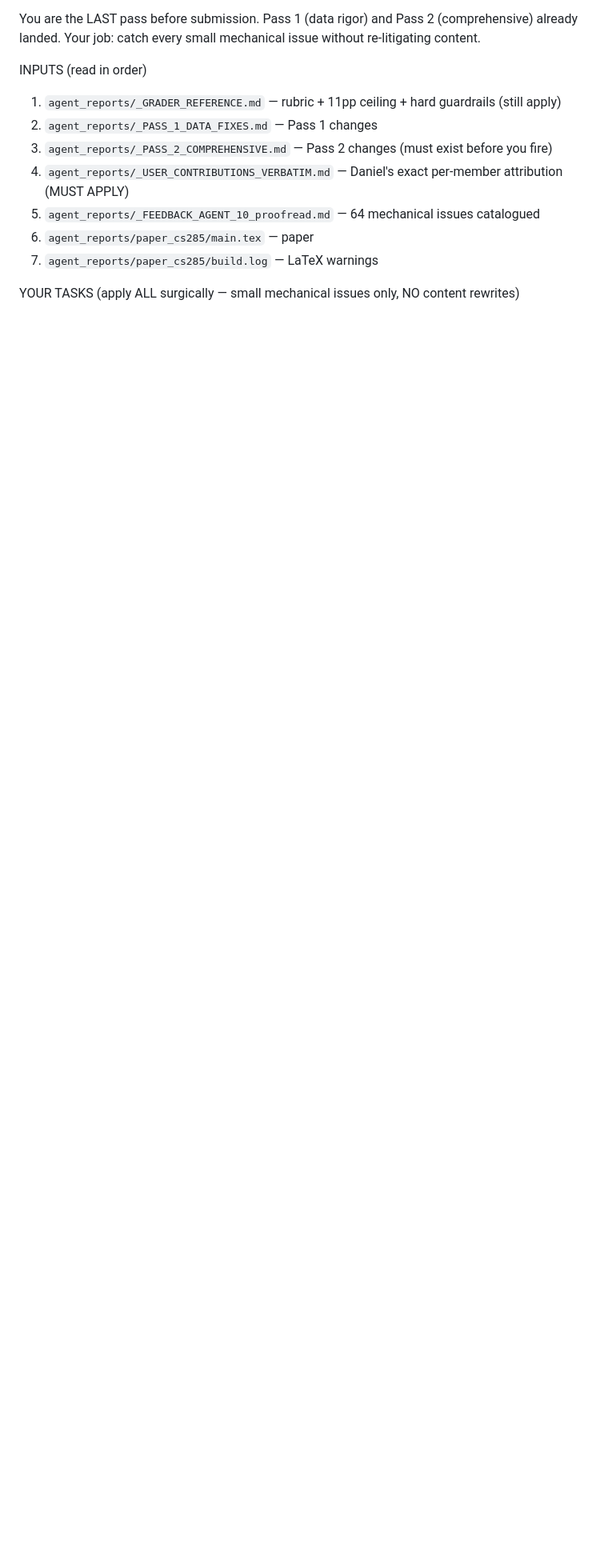
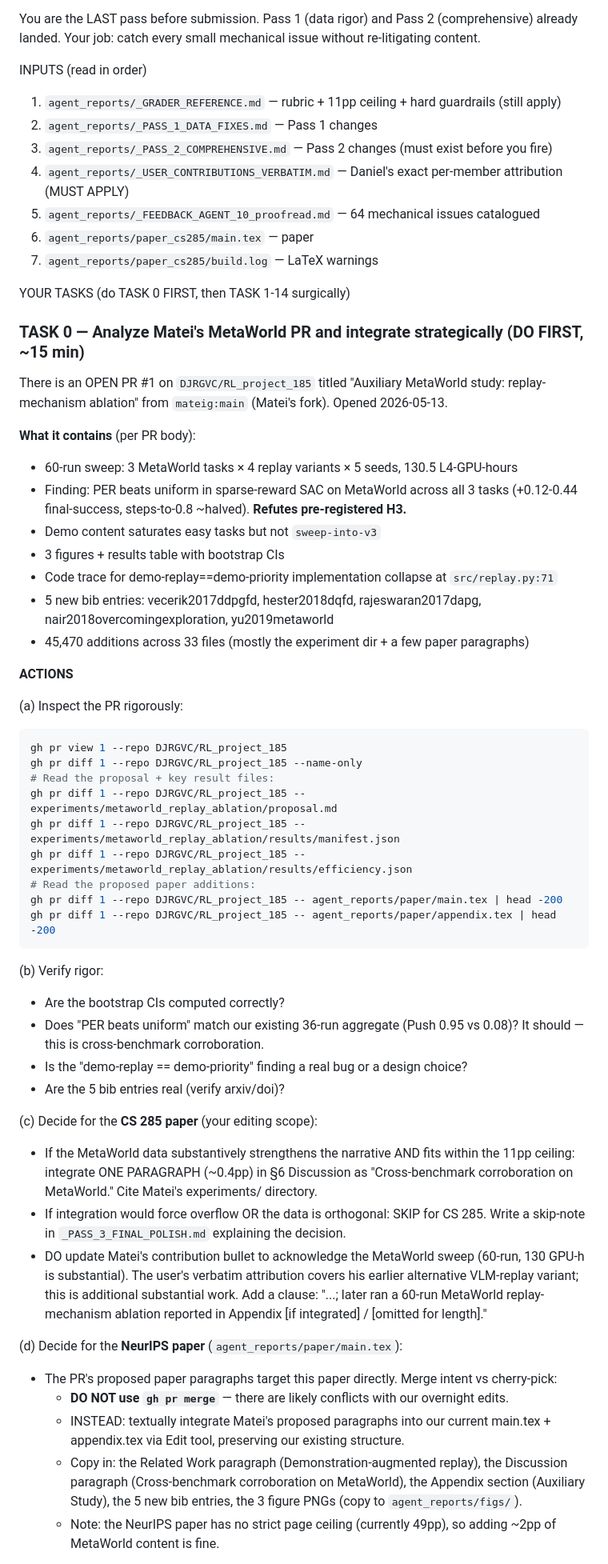
Before and after one commit to DJRGVC/RL_project_185, a Markdown page: agent_reports/_PASS_3_QUEUED_PROMPT.md, the part around one of its changes. Shown at 80% size. GitHub-like rendering; blank space fills up the shorter version.

Commit message:
Pass 3: add TASK 0 — analyze + integrate Matei's MetaWorld PR #1 before mechanical polish
PR #1 from mateig:main: 60-run MetaWorld replay-mechanism sweep, 130 GPU-h,
3 tasks × 4 variants × 5 seeds. Finding: PER beats uniform on sparse-reward
SAC on MetaWorld (corroborates our 36-run aggregate). Pass 3 agent must
rigorously analyze + decide CS 285 vs NeurIPS integration + update Matei
attribution to acknowledge this work alongside the earlier VLM-replay variant.

Co-Authored-By: Claude Opus 4.7 (1M context) <noreply@anthropic.com>

````diff
--- a/agent_reports/_PASS_3_QUEUED_PROMPT.md
+++ b/agent_reports/_PASS_3_QUEUED_PROMPT.md
@@ -23,4 +23,51 @@ INPUTS (read in order)
 6. `agent_reports/paper_cs285/main.tex` — paper
 7. `agent_reports/paper_cs285/build.log` — LaTeX warnings
 
-YOUR TASKS (apply ALL surgically — small mechanical issues only, NO content rewrites)
+YOUR TASKS (do TASK 0 FIRST, then TASK 1-14 surgically)
+
+### TASK 0 — Analyze Matei's MetaWorld PR and integrate strategically (DO FIRST, ~15 min)
+
+There is an OPEN PR #1 on `DJRGVC/RL_project_185` titled "Auxiliary MetaWorld study: replay-mechanism ablation" from `mateig:main` (Matei's fork). Opened 2026-05-13.
+
+**What it contains** (per PR body):
+- 60-run sweep: 3 MetaWorld tasks × 4 replay variants × 5 seeds, 130.5 L4-GPU-hours
+- Finding: PER beats uniform in sparse-reward SAC on MetaWorld across all 3 tasks (+0.12-0.44 final-success, steps-to-0.8 ~halved). **Refutes pre-registered H3.**
+- Demo content saturates easy tasks but not `sweep-into-v3`
+- 3 figures + results table with bootstrap CIs
+- Code trace for demo-replay==demo-priority implementation collapse at `src/replay.py:71`
+- 5 new bib entries: vecerik2017ddpgfd, hester2018dqfd, rajeswaran2017dapg, nair2018overcomingexploration, yu2019metaworld
+- 45,470 additions across 33 files (mostly the experiment dir + a few paper paragraphs)
+
+**ACTIONS**
+
+(a) Inspect the PR rigorously:
+```bash
+gh pr view 1 --repo DJRGVC/RL_project_185
+gh pr diff 1 --repo DJRGVC/RL_project_185 --name-only
+# Read the proposal + key result files:
+gh pr diff 1 --repo DJRGVC/RL_project_185 -- experiments/metaworld_replay_ablation/proposal.md
+gh pr diff 1 --repo DJRGVC/RL_project_185 -- experiments/metaworld_replay_ablation/results/manifest.json
+gh pr diff 1 --repo DJRGVC/RL_project_185 -- experiments/metaworld_replay_ablation/results/efficiency.json
+# Read the proposed paper additions:
+gh pr diff 1 --repo DJRGVC/RL_project_185 -- agent_reports/paper/main.tex | head -200
+gh pr diff 1 --repo DJRGVC/RL_project_185 -- agent_reports/paper/appendix.tex | head -200
+```
+
+(b) Verify rigor:
+- Are the bootstrap CIs computed correctly?
+- Does "PER beats uniform" match our existing 36-run aggregate (Push 0.95 vs 0.08)? It should — this is cross-benchmark corroboration.
+- Is the "demo-replay == demo-priority" finding a real bug or a design choice?
+- Are the 5 bib entries real (verify arxiv/doi)?
+
+(c) Decide for the **CS 285 paper** (your editing scope):
+- If the MetaWorld data substantively strengthens the narrative AND fits within the 11pp ceiling: integrate ONE PARAGRAPH (~0.4pp) in §6 Discussion as "Cross-benchmark corroboration on MetaWorld." Cite Matei's experiments/ directory.
+- If integration would force overflow OR the data is orthogonal: SKIP for CS 285. Write a skip-note in `_PASS_3_FINAL_POLISH.md` explaining the decision.
+- DO update Matei's contribution bullet to acknowledge the MetaWorld sweep (60-run, 130 GPU-h is substantial). The user's verbatim attribution covers his earlier alternative VLM-replay variant; this is additional substantial work. Add a clause: "...; later ran a 60-run MetaWorld replay-mechanism ablation reported in Appendix [if integrated] / [omitted for length]."
+
+(d) Decide for the **NeurIPS paper** (`agent_reports/paper/main.tex`):
+- The PR's proposed paper paragraphs target this paper directly. Merge intent vs cherry-pick:
+  - **DO NOT use `gh pr merge`** — there are likely conflicts with our overnight edits.
+  - INSTEAD: textually integrate Matei's proposed paragraphs into our current main.tex + appendix.tex via Edit tool, preserving our existing structure.
+  - Copy in: the Related Work paragraph (Demonstration-augmented replay), the Discussion paragraph (Cross-benchmark corroboration on MetaWorld), the Appendix section (Auxiliary Study), the 5 new bib entries, the 3 figure PNGs (copy to `agent_reports/figs/`).
+  - Note: the NeurIPS paper has no strict page ceiling (currently 49pp), so adding ~2pp of MetaWorld content is fine.
+
````
Also changed, not shown: other parts of agent_reports/_PASS_3_QUEUED_PROMPT.md (+7 -0 lines).
